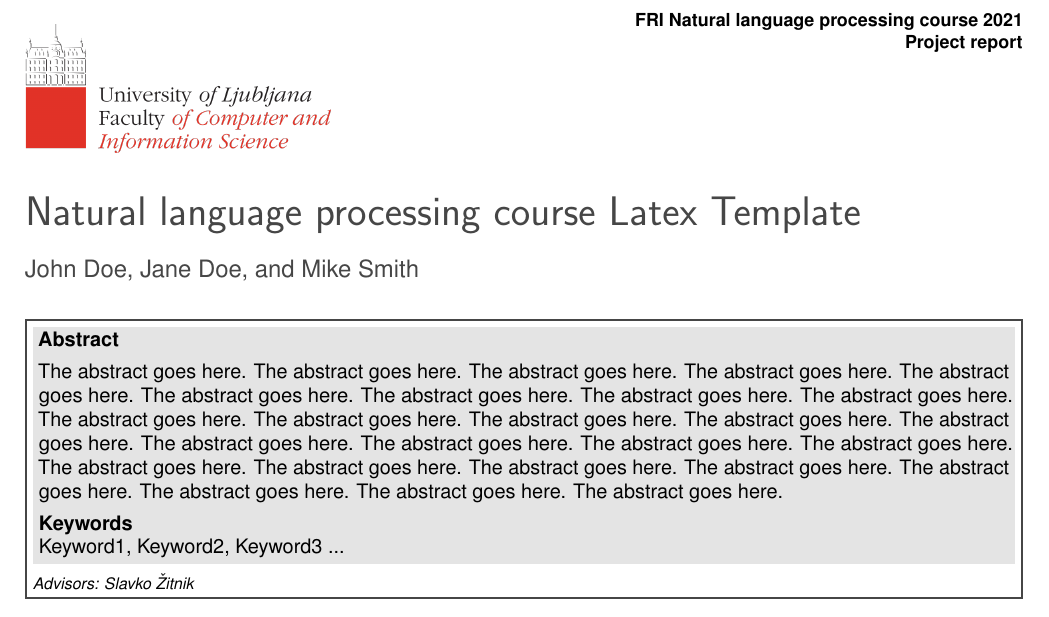
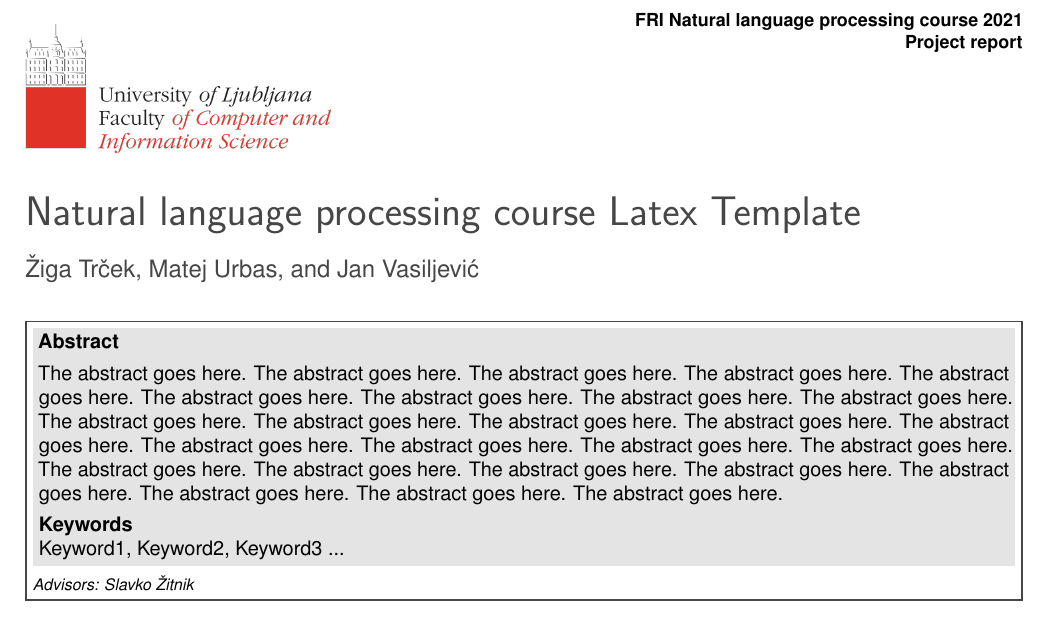
Before and after one commit to UL-FRI-NLP-2023-2024/ul-fri-nlp-course-project-iota, a LaTeX document (report/report.tex): part of page 1 of 3, cut so that both start at the same text. Compiled offline with pdfLaTeX.

```diff
--- a/report/report.tex
+++ b/report/report.tex
@@ -41,7 +41,7 @@
 \PaperTitle{Natural language processing course Latex Template}
 
 % Authors (student competitors) and their info
-\Authors{John Doe, Jane Doe, and Mike Smith}
+\Authors{Žiga Trček, Matej Urbas, and Jan Vasiljević}
 
 % Advisors
 \affiliation{\textit{Advisors: Slavko Žitnik}}
```
Also changed, not shown: report/report.tex (12 more changed lines), 1 other file.
